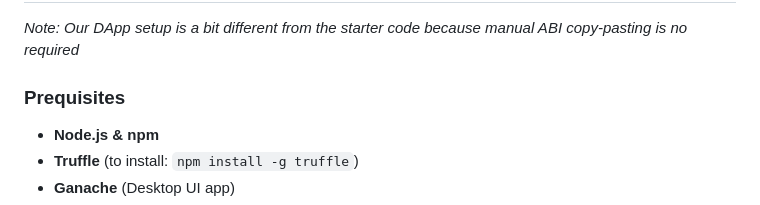
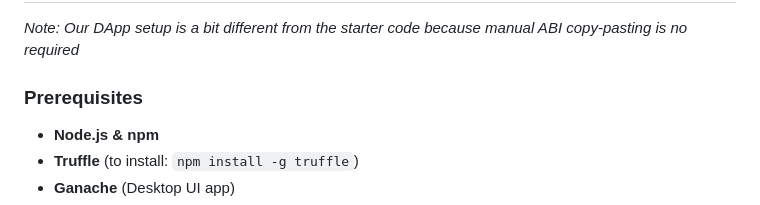
Before and after one commit to LiamDwane/559-blockchain-midterm, a Markdown page: README.md, the part around the change. Drawn GitHub-style.

Commit message:
Fix typo in 'Prerequisites' section header

```diff
--- a/README.md
+++ b/README.md
@@ -51,7 +51,7 @@ We made it much easier to deploy and run the app by completely automating how th
 ## Instructions for Setup and Running
 *Note: Our DApp setup is a bit different from the starter code because manual ABI copy-pasting is no required*
 
-### Prequisites
+### Prerequisites
 * **Node.js & npm**
 * **Truffle** (to install: `npm install -g truffle`)
 * **Ganache** (Desktop UI app)
```
